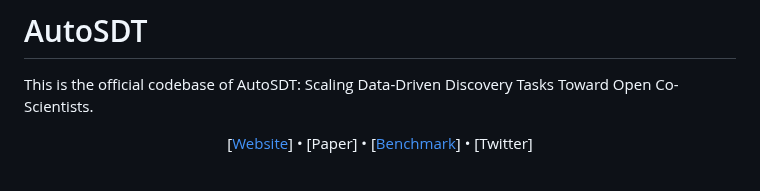
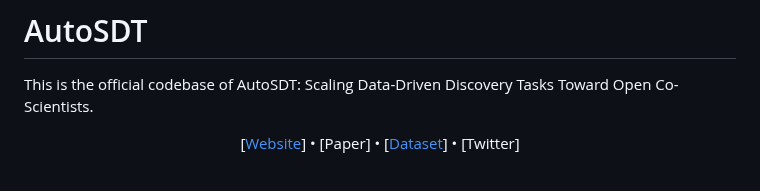
Before and after one commit to OSU-NLP-Group/AutoSDT, a Markdown page: README.md, the part around the change. Drawn GitHub-style.

```diff
--- a/README.md
+++ b/README.md
@@ -5,7 +5,7 @@ Scaling Data-Driven Discovery Tasks Toward Open Co-Scientists.
 <p align="center">
 [<a href="https://osu-nlp-group.github.io/AutoSDT/">Website</a>] •
 [<a href="">Paper</a>] •
-[<a href="https://huggingface.co/datasets/osunlp/AutoSDT-5K">Benchmark</a>] •
+[<a href="https://huggingface.co/datasets/osunlp/AutoSDT-5K">Dataset</a>] •
 [<a href="">Twitter</a>]
 </p>
 
```
